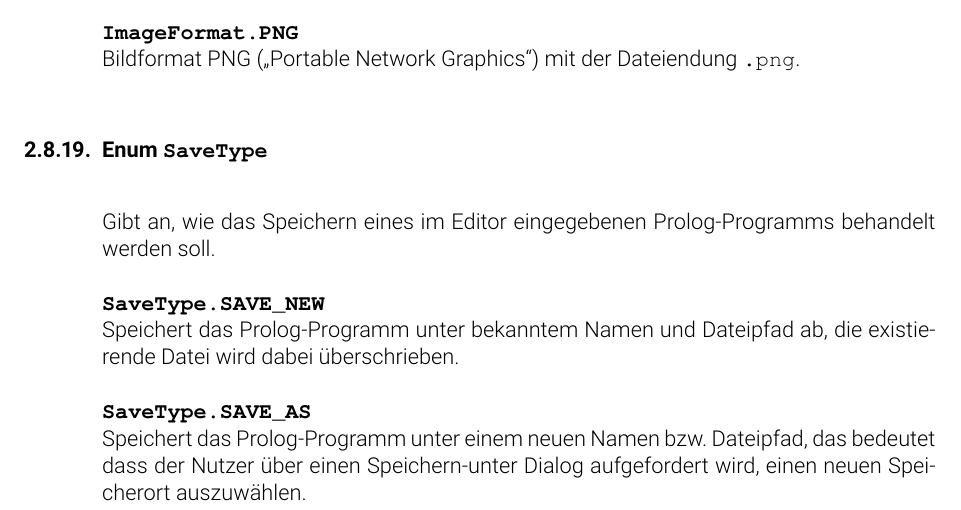
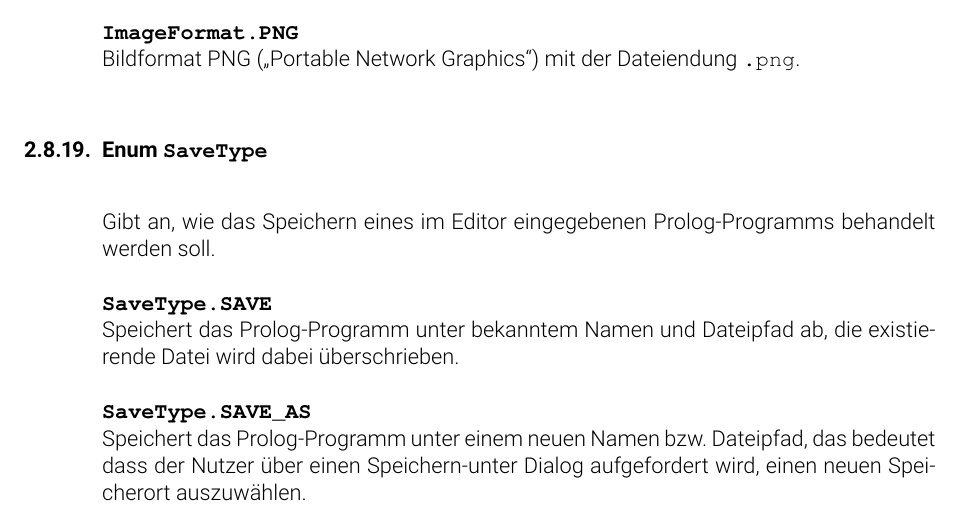
Before and after one commit to pbrinkmeier/viper, a LaTeX document (Documentation/Entwurf/entwurf.tex): part of page 20 of 25, cut so that both start at the same text. Compiled offline with pdfLaTeX.

Commit message:
design: Change SaveType.SAVE_NEW to SaveType.SAVE in controller package

```diff
--- a/Documentation/Entwurf/entwurf.tex
+++ b/Documentation/Entwurf/entwurf.tex
@@ -618,7 +618,7 @@ Bildformat PNG (\enquote{Portable Network Graphics}) mit der Dateiendung \texttt
 
 Gibt an, wie das Speichern eines im Editor eingegebenen Prolog-Programms behandelt werden soll.
 
-\textbf{\texttt{SaveType.SAVE\_NEW}}\\
+\textbf{\texttt{SaveType.SAVE}}\\
 Speichert das Prolog-Programm unter bekanntem Namen und Dateipfad ab, die existierende Datei wird dabei überschrieben.
 
 \textbf{\texttt{SaveType.SAVE\_AS}}\\
```
